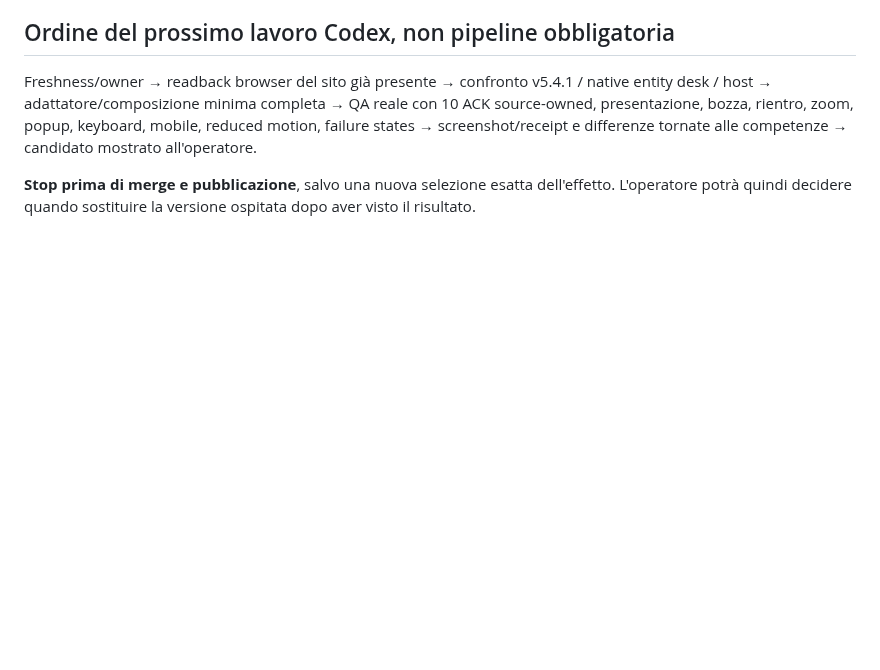
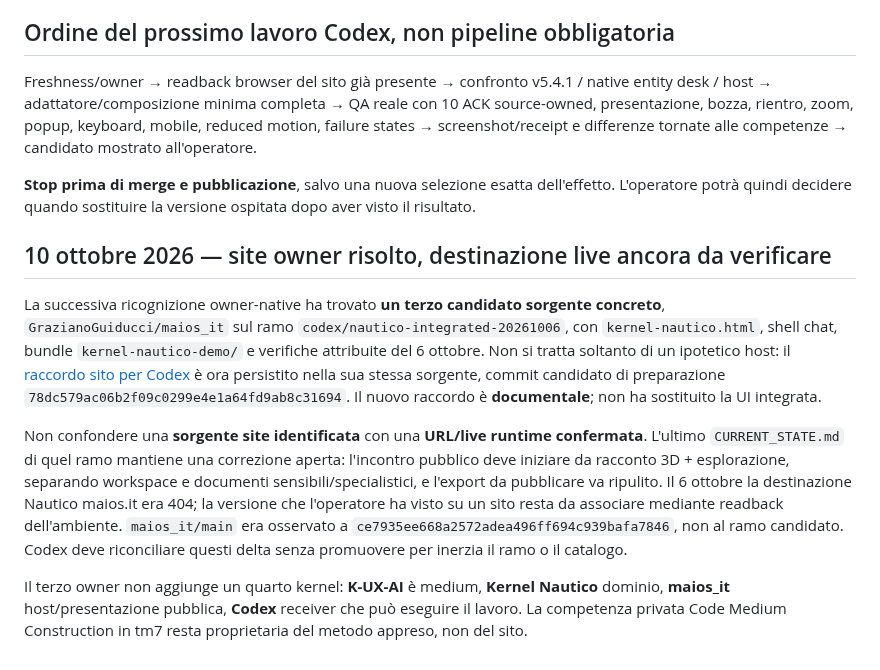
Before and after one commit to GrazianoGuiducci/k-ux-ai, a Markdown page: docs/ui-library/NAUTICO_RECEIVER_INTEGRATION_20261010.md, the part around the change. GitHub-like rendering; blank space fills up the shorter version.

Commit message:
docs(kux): reconcile actual MAIOS Nautico site candidate owner

```diff
--- a/docs/ui-library/NAUTICO_RECEIVER_INTEGRATION_20261010.md
+++ b/docs/ui-library/NAUTICO_RECEIVER_INTEGRATION_20261010.md
@@ -54,3 +54,11 @@ I dieci target Nautico (`nautico-presentazione`, `nautico-apprendimento`, `nauti
 Freshness/owner → readback browser del sito già presente → confronto v5.4.1 / native entity desk / host → adattatore/composizione minima completa → QA reale con 10 ACK source-owned, presentazione, bozza, rientro, zoom, popup, keyboard, mobile, reduced motion, failure states → screenshot/receipt e differenze tornate alle competenze → candidato mostrato all'operatore.
 
 **Stop prima di merge e pubblicazione**, salvo una nuova selezione esatta dell'effetto. L'operatore potrà quindi decidere quando sostituire la versione ospitata dopo aver visto il risultato.
+
+## 10 ottobre 2026 — site owner risolto, destinazione live ancora da verificare
+
+La successiva ricognizione owner-native ha trovato **un terzo candidato sorgente concreto**, `GrazianoGuiducci/maios_it` sul ramo `codex/nautico-integrated-20261006`, con `kernel-nautico.html`, shell chat, bundle `kernel-nautico-demo/` e verifiche attribuite del 6 ottobre. Non si tratta soltanto di un ipotetico host: il [raccordo sito per Codex](https://github.com/GrazianoGuiducci/maios_it/blob/codex/nautico-integrated-20261006/docs/NAUTICAL_KUX_V541_RECEIVER_HANDOFF_20261010.md) è ora persistito nella sua stessa sorgente, commit candidato di preparazione `78dc579ac06b2f09c0299e4e1a64fd9ab8c31694`. Il nuovo raccordo è **documentale**; non ha sostituito la UI integrata.
+
+Non confondere una **sorgente site identificata** con una **URL/live runtime confermata**. L'ultimo `CURRENT_STATE.md` di quel ramo mantiene una correzione aperta: l'incontro pubblico deve iniziare da racconto 3D + esplorazione, separando workspace e documenti sensibili/specialistici, e l'export da pubblicare va ripulito. Il 6 ottobre la destinazione Nautico maios.it era 404; la versione che l'operatore ha visto su un sito resta da associare mediante readback dell'ambiente. `maios_it/main` era osservato a `ce7935ee668a2572adea496ff694c939bafa7846`, non al ramo candidato. Codex deve riconciliare questi delta senza promuovere per inerzia il ramo o il catalogo.
+
+Il terzo owner non aggiunge un quarto kernel: **K-UX-AI** è medium, **Kernel Nautico** dominio, **maios_it** host/presentazione pubblica, **Codex** receiver che può eseguire il lavoro. La competenza privata Code Medium Construction in tm7 resta proprietaria del metodo appreso, non del sito.
```
Also changed, not shown: docs/ui-library/CURRENT.md (+4 -0 lines).
